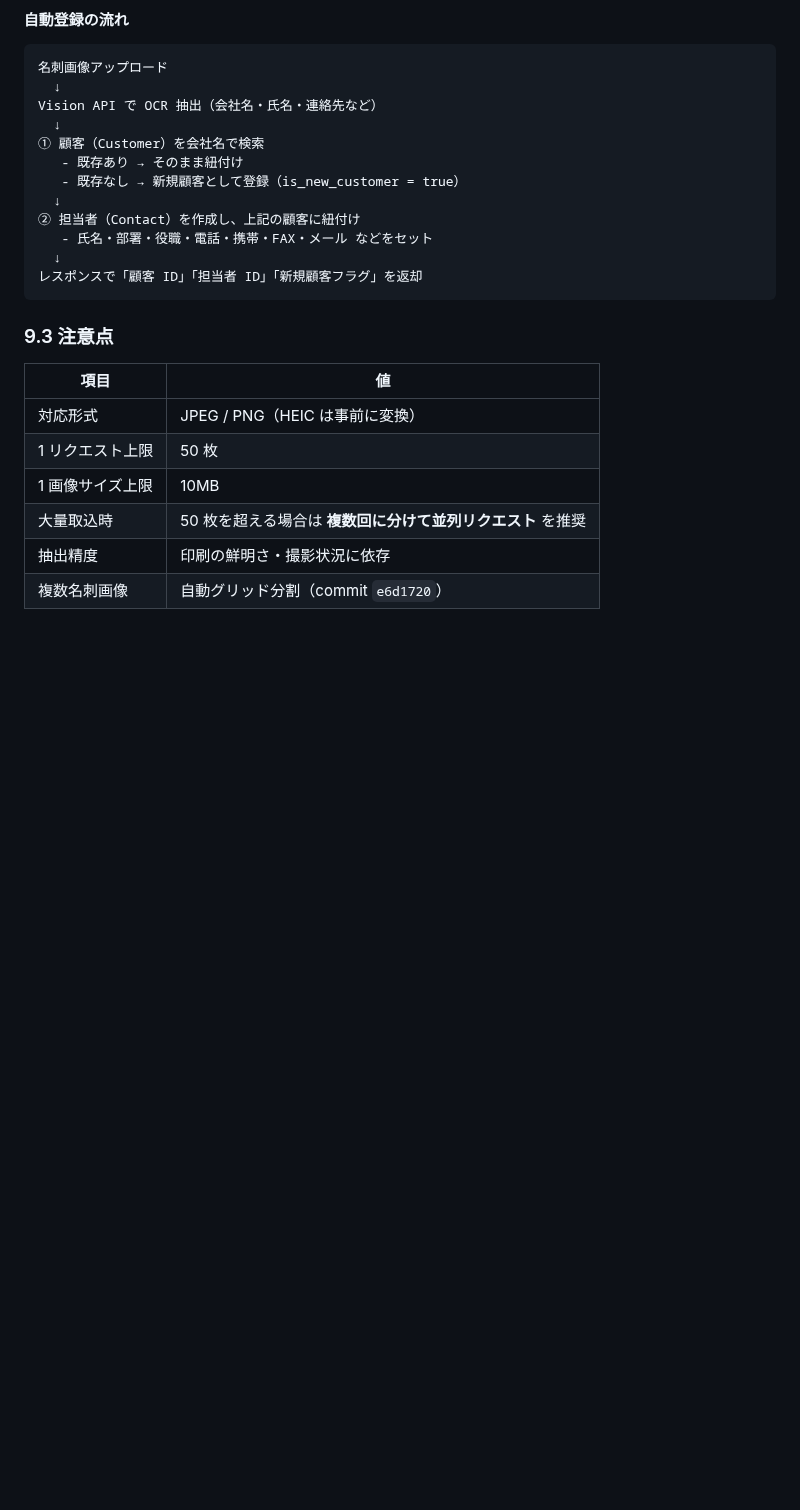
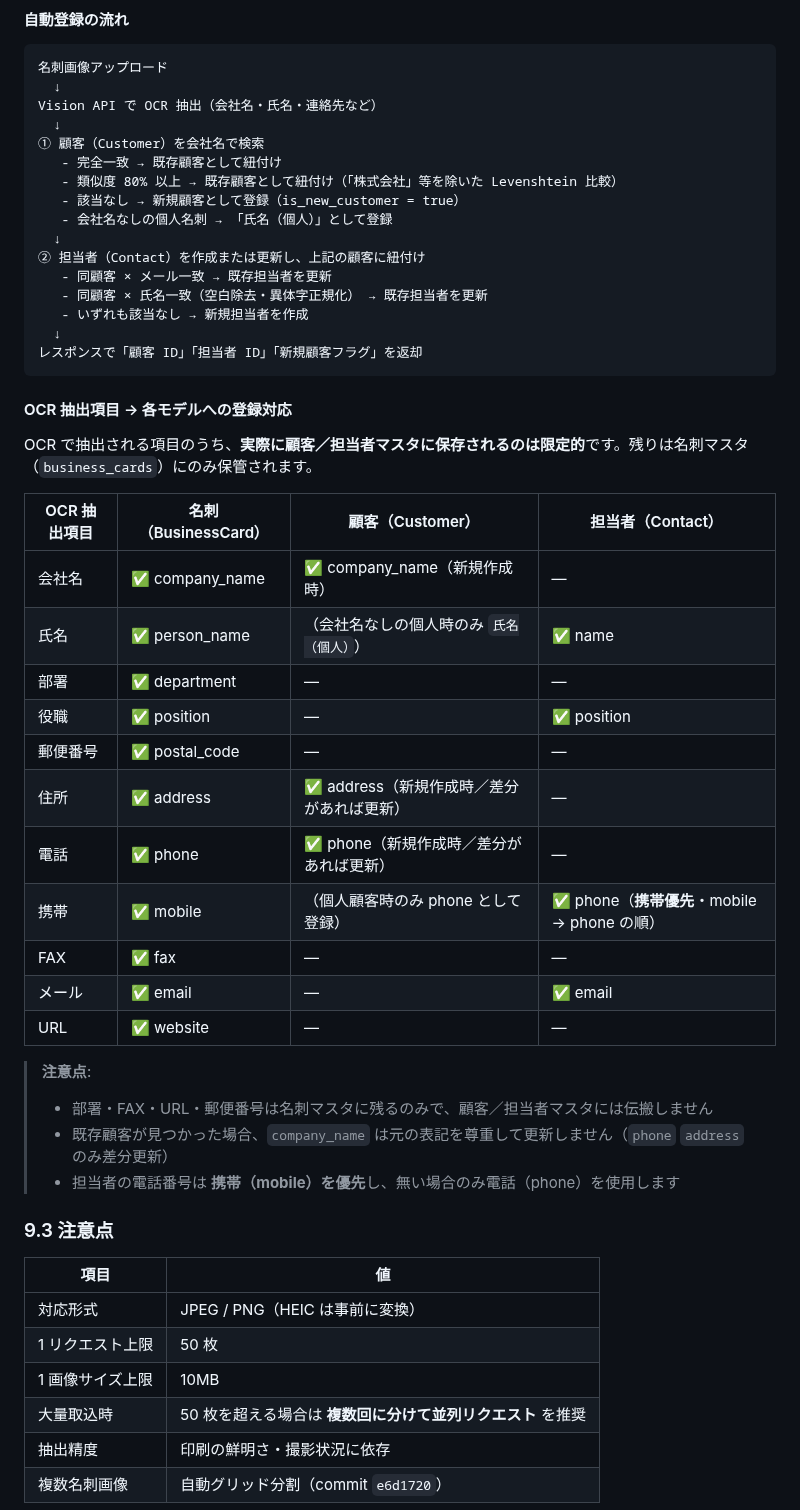
Before and after one commit to shintomish/sales_support, a Markdown page: docs/500_users_manual.md, the part around the change. Drawn GitHub-style; blank space fills up the shorter version.

Commit message:
docs(500_users_manual): §9.2 名刺管理 OCR 項目→各モデルへの登録対応表を追加
ユーザー指摘により、OCR 抽出した項目のうち実際に顧客／担当者マスタに保存
されるのは限定的であることを明記。

- BusinessCard / Customer / Contact 各モデルへの登録対応を表で網羅
- 部署・FAX・URL・郵便番号は名刺マスタに残るのみで伝搬しない注意
- 既存顧客時は company_name 上書きせず phone/address のみ差分更新
- 担当者 phone は携帯優先 (mobile → phone) のロジックを明記
- 自動登録フローに類似度 80% (Levenshtein) と異体字正規化の判定を追記

実装確認: BusinessCardRegistrationService::register

Co-Authored-By: Claude Opus 4.7 (1M context) <noreply@anthropic.com>

````diff
--- a/docs/500_users_manual.md
+++ b/docs/500_users_manual.md
@@ -420,14 +420,41 @@ AWS SES（東京リージョン）経由で送信。
 Vision API で OCR 抽出（会社名・氏名・連絡先など）
   ↓
 ① 顧客（Customer）を会社名で検索
-   - 既存あり → そのまま紐付け
-   - 既存なし → 新規顧客として登録（is_new_customer = true）
+   - 完全一致 → 既存顧客として紐付け
+   - 類似度 80% 以上 → 既存顧客として紐付け（「株式会社」等を除いた Levenshtein 比較）
+   - 該当なし → 新規顧客として登録（is_new_customer = true）
+   - 会社名なしの個人名刺 → 「氏名（個人）」として登録
   ↓
-② 担当者（Contact）を作成し、上記の顧客に紐付け
-   - 氏名・部署・役職・電話・携帯・FAX・メール などをセット
+② 担当者（Contact）を作成または更新し、上記の顧客に紐付け
+   - 同顧客 × メール一致 → 既存担当者を更新
+   - 同顧客 × 氏名一致（空白除去・異体字正規化） → 既存担当者を更新
+   - いずれも該当なし → 新規担当者を作成
   ↓
 レスポンスで「顧客 ID」「担当者 ID」「新規顧客フラグ」を返却
 ```
+
+#### OCR 抽出項目 → 各モデルへの登録対応
+
+OCR で抽出される項目のうち、**実際に顧客／担当者マスタに保存されるのは限定的**です。残りは名刺マスタ（`business_cards`）にのみ保管されます。
+
+| OCR 抽出項目 | 名刺（BusinessCard） | 顧客（Customer） | 担当者（Contact） |
+|---|---|---|---|
+| 会社名 | ✅ company_name | ✅ company_name（新規作成時） | — |
+| 氏名 | ✅ person_name | （会社名なしの個人時のみ `氏名（個人）`） | ✅ name |
+| 部署 | ✅ department | — | — |
+| 役職 | ✅ position | — | ✅ position |
+| 郵便番号 | ✅ postal_code | — | — |
+| 住所 | ✅ address | ✅ address（新規作成時／差分があれば更新） | — |
+| 電話 | ✅ phone | ✅ phone（新規作成時／差分があれば更新） | — |
+| 携帯 | ✅ mobile | （個人顧客時のみ phone として登録） | ✅ phone（**携帯優先**・mobile → phone の順） |
+| FAX | ✅ fax | — | — |
+| メール | ✅ email | — | ✅ email |
+| URL | ✅ website | — | — |
+
+> **注意点**:
+> - 部署・FAX・URL・郵便番号は名刺マスタに残るのみで、顧客／担当者マスタには伝搬しません
+> - 既存顧客が見つかった場合、`company_name` は元の表記を尊重して更新しません（`phone` `address` のみ差分更新）
+> - 担当者の電話番号は **携帯（mobile）を優先**し、無い場合のみ電話（phone）を使用します
 
 ### 9.3 注意点
 
````
